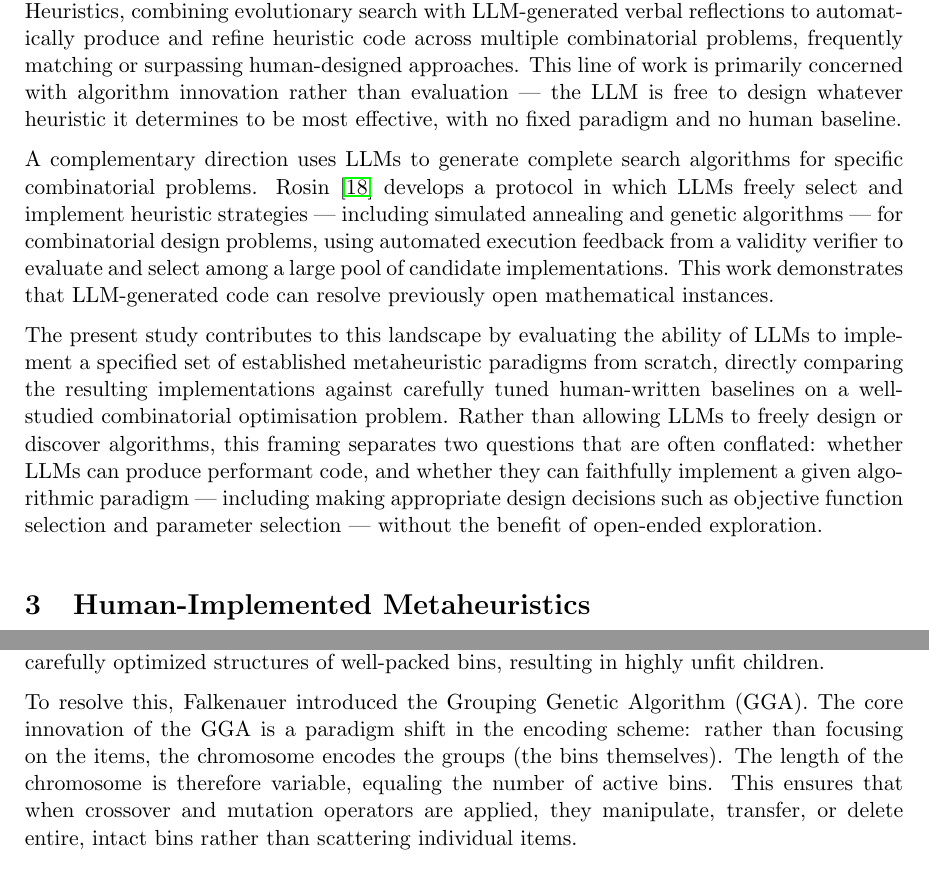
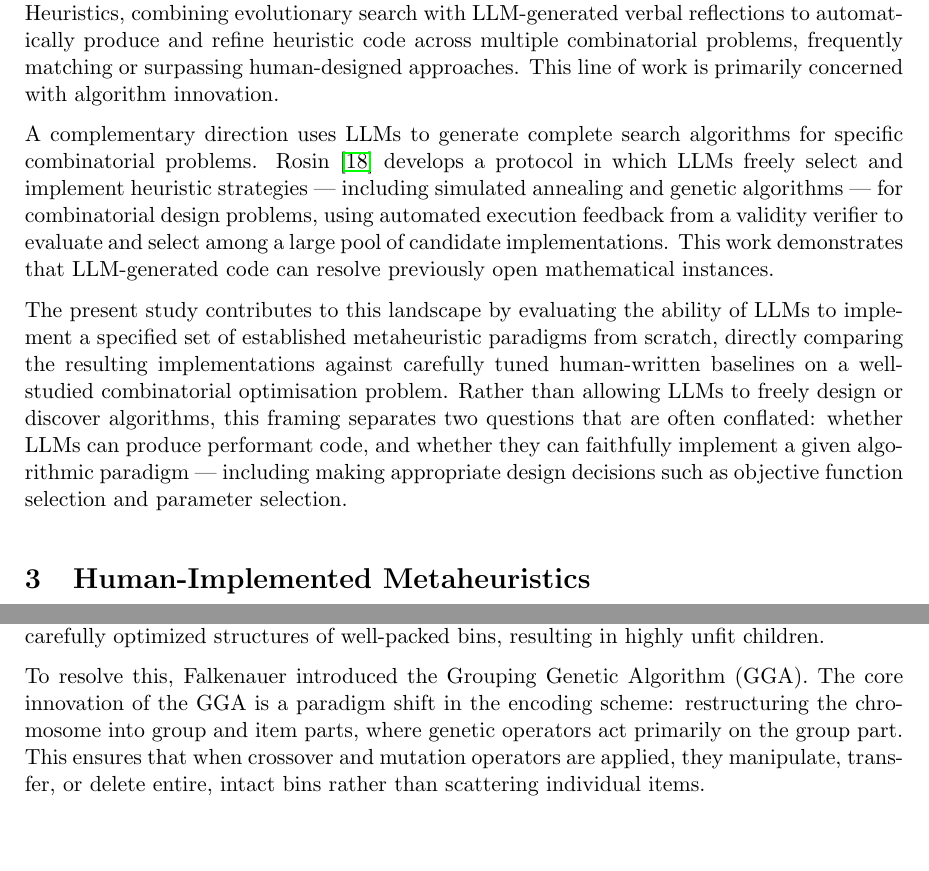
Before and after one commit to JoshuaRaybould/1D-Bin-Packing-Human-Vs-LLM-Algorithms, a LaTeX paper (docs/main.tex): two parts of pages 6 and 13 of 37, joined at a grey line, cut so that both start at the same text, the shorter picture padded with empty space. Compiled offline with pdfLaTeX.

Commit message:
minor docs updates

```diff
--- a/docs/main.tex
+++ b/docs/main.tex
@@ -160,9 +160,7 @@ combining evolutionary search with LLM-generated verbal reflections to
 automatically produce and refine heuristic code across multiple
 combinatorial problems, frequently matching or surpassing human-designed
 approaches. This line of work is primarily concerned with algorithm
-innovation rather than evaluation --- the LLM is free to design whatever
-heuristic it determines to be most effective, with no fixed paradigm and
-no human baseline.
+innovation.
 
 A complementary direction uses LLMs to generate complete search algorithms
 for specific combinatorial problems. Rosin \cite{rosin2025} develops a
@@ -181,8 +179,7 @@ problem. Rather than allowing LLMs to freely design or discover algorithms,
 this framing separates two questions that are often conflated: whether
 LLMs can produce performant code, and whether they can faithfully implement
 a given algorithmic paradigm --- including making appropriate design
-decisions such as objective function selection and parameter selection ---
-without the benefit of open-ended exploration.
+decisions such as objective function selection and parameter selection.
 
 \section{Human-Implemented Metaheuristics}
 
@@ -412,7 +409,7 @@ The Genetic Algorithm (GA) is a population-based evolutionary metaheuristic insp
 
 However, as famously noted by Falkenauer \cite{gga}, standard GAs perform exceptionally poorly on grouping problems like the 1D Bin Packing Problem. In a standard GA, the chromosome encodes information at the item level (e.g., which bin an item belongs to). When standard crossover operators are applied to these item-oriented strings, they completely destroy the carefully optimized structures of well-packed bins, resulting in highly unfit children.
 
-To resolve this, Falkenauer introduced the Grouping Genetic Algorithm (GGA). The core innovation of the GGA is a paradigm shift in the encoding scheme: rather than focusing on the items, the chromosome encodes the groups (the bins themselves). The length of the chromosome is therefore variable, equaling the number of active bins. This ensures that when crossover and mutation operators are applied, they manipulate, transfer, or delete entire, intact bins rather than scattering individual items.
+To resolve this, Falkenauer introduced the Grouping Genetic Algorithm (GGA). The core innovation of the GGA is a paradigm shift in the encoding scheme: restructuring the chromosome into group and item parts, where genetic operators act primarily on the group part. This ensures that when crossover and mutation operators are applied, they manipulate, transfer, or delete entire, intact bins rather than scattering individual items.
 
 \subsubsection{Implementation}
 While our foundational encoding follows Falkenauer, the majority of our
```
Also changed, not shown: README.md, docs/main.pdf, docs/main.tex (8 more changed lines).
